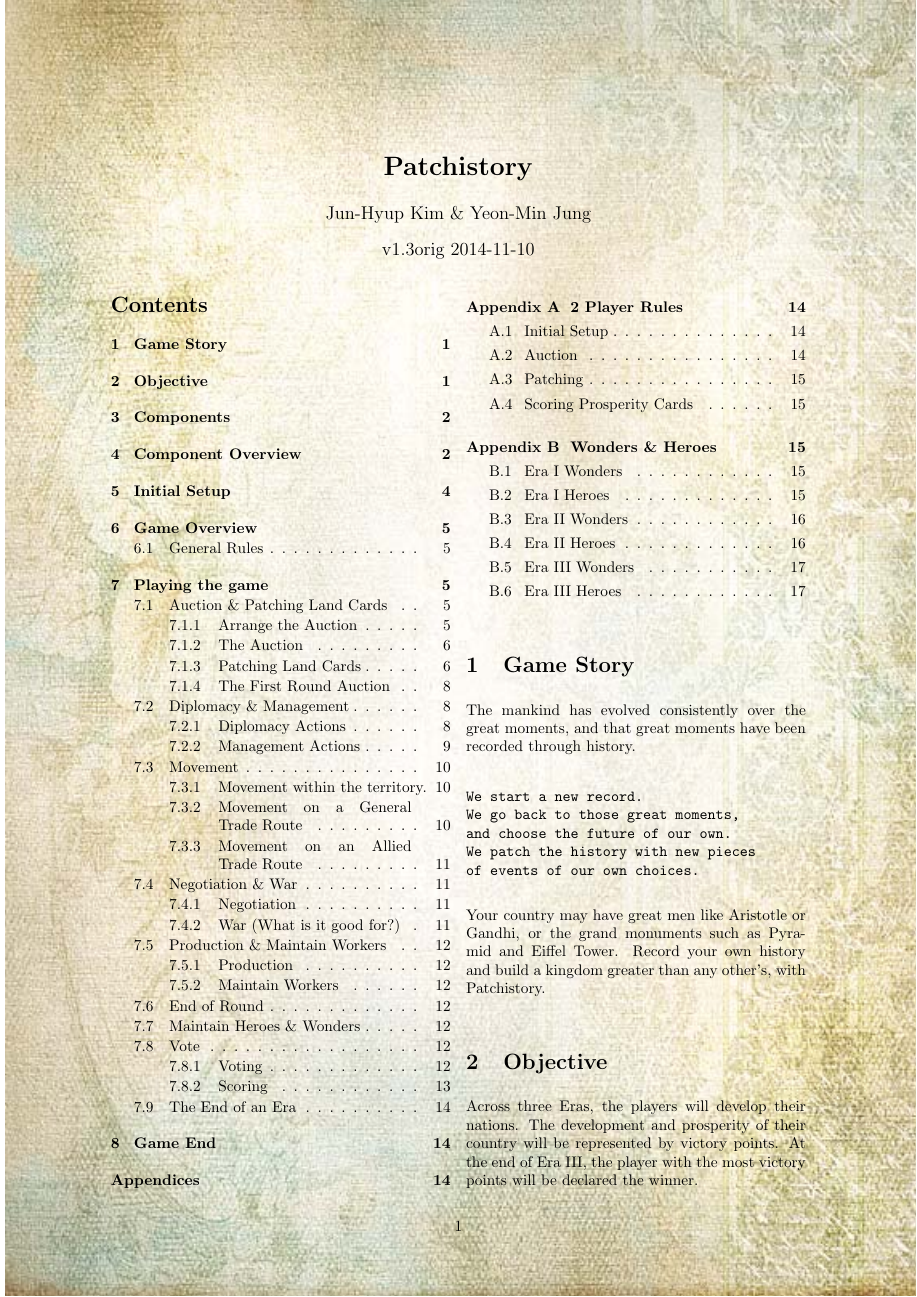
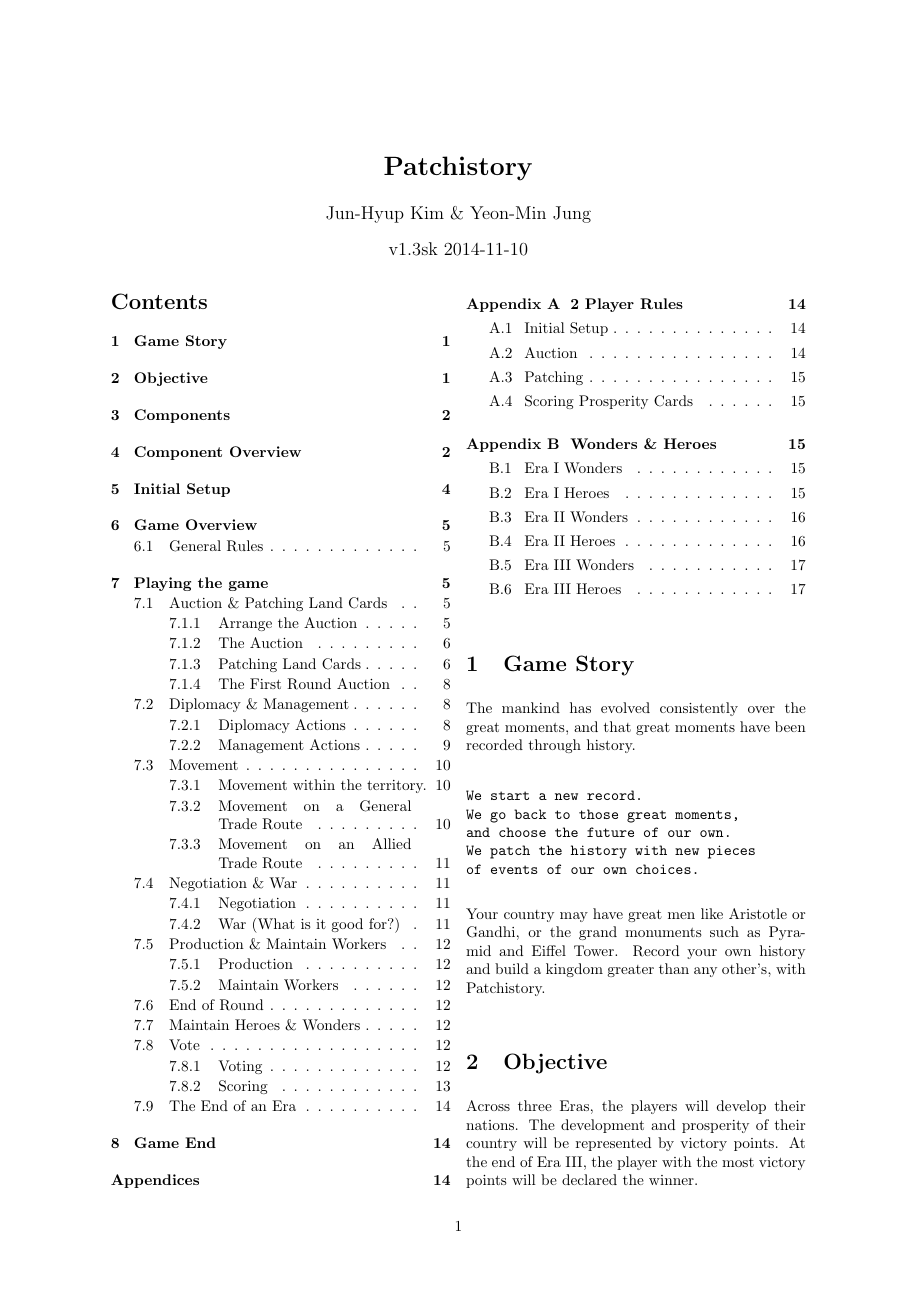
Before and after one commit to VeniVidiLudi/PatchistoryRules, a LaTeX document (LaTeX/en/patchistory.tex): page 1 of 18. Compiled offline with pdfLaTeX.

Commit message:
Remove background image. Fix image links.

```diff
--- a/LaTeX/en/patchistory.tex
+++ b/LaTeX/en/patchistory.tex
@@ -1,5 +1,6 @@
 \documentclass[10pt,twocolumn]{article}
 \usepackage[margin=1in]{geometry}
+\usepackage{amssymb}
 \usepackage{color}
 \usepackage{alltt}
 \usepackage{fancybox}
@@ -11,21 +12,11 @@
 \usepackage{etoolbox} % for conditional toggles
 \usepackage[title,titletoc,toc]{appendix}
 \geometry{a4paper}
+\graphicspath{{../../imgs/}}
+\title{\textbf{Patchistory}}
 
 \newtoggle{original-rules}
-\toggletrue{original-rules}
-
-\newcommand\BackgroundPic{
-\put(0,0){
-\parbox[b][\paperheight]{\paperwidth}{%
-\vfill
-\centering
-\includegraphics[width=\paperwidth,height=\paperheight,
-keepaspectratio]{background}%
-\vfill
-}}}
-\graphicspath{{../../imgs/}}
-\title{\textbf{Patchistory}}
+\togglefalse{original-rules}
 \author{Jun-Hyup Kim \& Yeon-Min Jung}
 \iftoggle{original-rules}{
 \date{v1.3orig 2014-11-10}
@@ -47,10 +37,10 @@ keepaspectratio]{background}%
 \newcommand\mil{Military Force (MIL)}
 \newcommand\pol{Political Influence (POL)}
 \newcommand\polf{Political Favours}
-\newcommand\inlineImage[2][\linewidth]{\centerline{\includegraphics[width=#1]{#2}}}
+\newcommand\inlineImage[2][\linewidth]{\centerline{\includegraphics[width=#1]{../../imgs/#2.jpg}}}
 \newcommand\actionCost[2]{#1 (#2):}
 \newcommand\compHead[1]{\subsection*{#1}}
-\newcommand\floatingImage[3][\linewidth]{\begin{figure}\centering\includegraphics[width=#1]{#3}\caption{#2}\end{figure}}
+\newcommand\floatingImage[3][\linewidth]{\begin{figure}\centering\includegraphics[width=#1]{../../imgs/#3.jpg}\caption{#2}\end{figure}}
 \maketitle
 \tableofcontents
 \section{Game Story}
```
Also changed, not shown: LaTeX/en/patchistory.tex (8 more changed lines).
